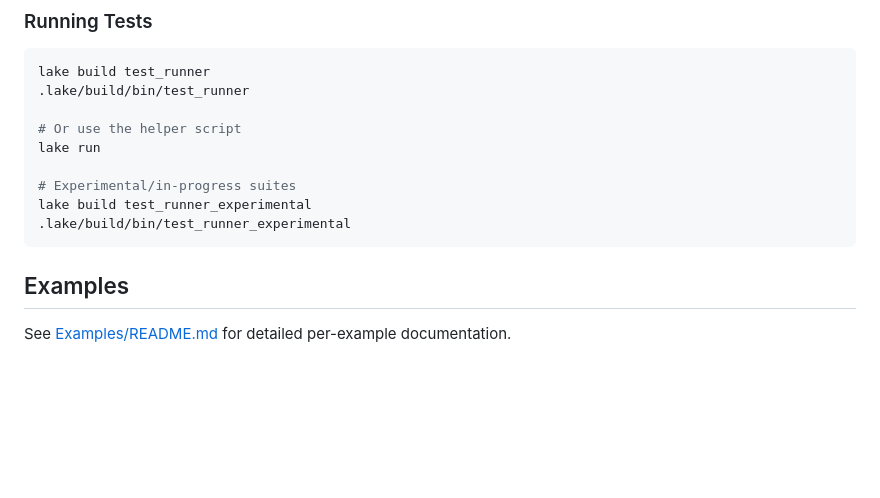
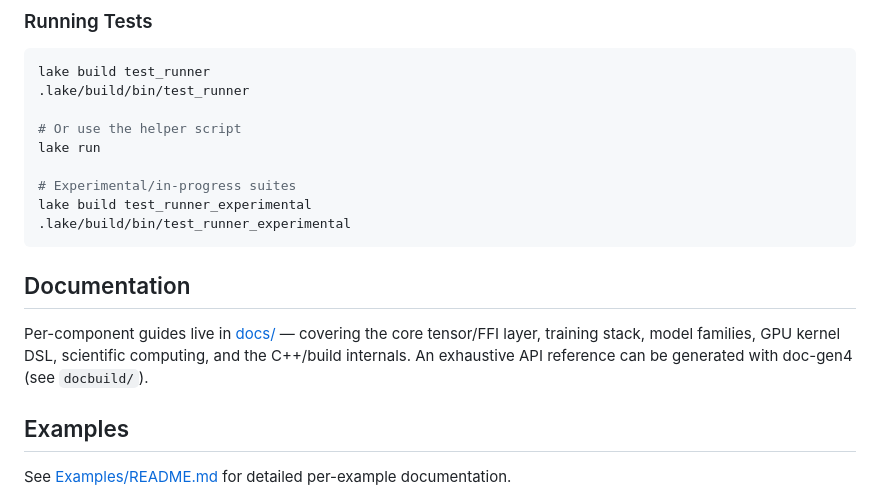
Before and after one commit to cpehle/tyr, a Markdown page: Readme.md, the part around the change. Rendered like a GitHub page; blank space fills up the shorter version.

Commit message:
docs(guides): add component guide index

````diff
--- a/Readme.md
+++ b/Readme.md
@@ -150,6 +150,13 @@ lake run
 lake build test_runner_experimental
 .lake/build/bin/test_runner_experimental
 ```
+
+## Documentation
+
+Per-component guides live in [docs/](docs/README.md) — covering the core
+tensor/FFI layer, training stack, model families, GPU kernel DSL, scientific
+computing, and the C++/build internals. An exhaustive API reference can be
+generated with doc-gen4 (see `docbuild/`).
 
 ## Examples
 
````
Also changed, not shown: docs/README.md (added, +114 -0 lines).
